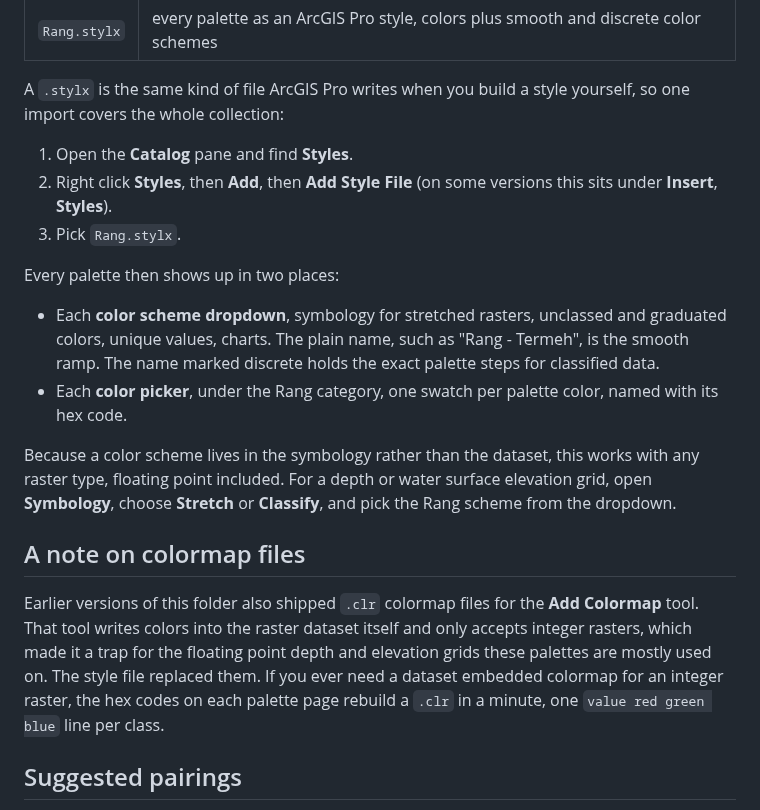
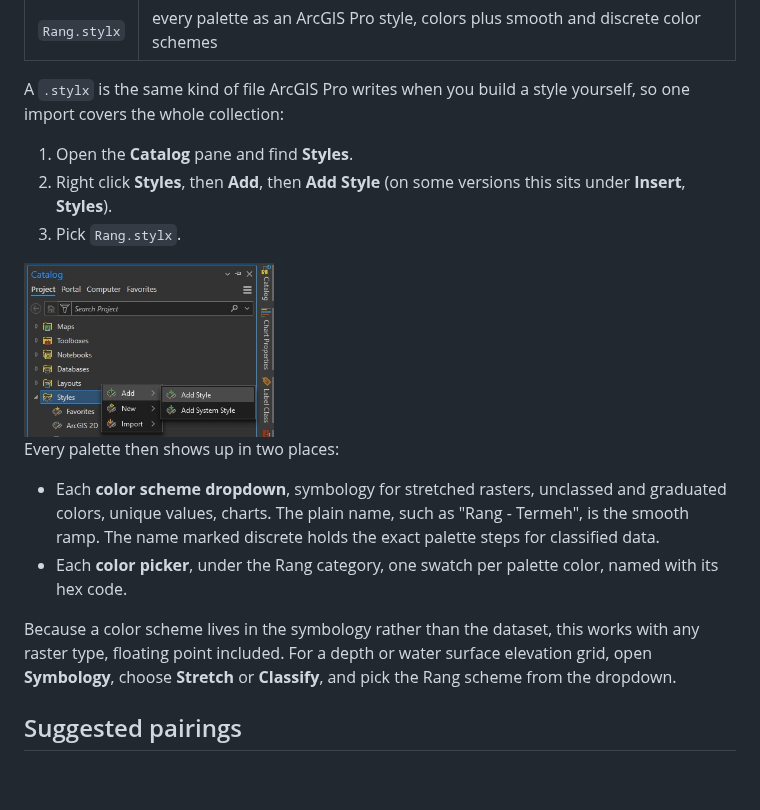
Before and after one commit to mohsennasab/Rang, a Markdown page: arcgis/README.md, the part around the change. GitHub-like rendering; pictures changed too: arcgis/add-style.jpg (added); blank space fills up the shorter version.

```diff
--- a/arcgis/README.md
+++ b/arcgis/README.md
@@ -10,9 +10,11 @@ A `.stylx` is the same kind of file ArcGIS Pro writes when you build a style
 yourself, so one import covers the whole collection:
 
 1. Open the **Catalog** pane and find **Styles**.
-2. Right click **Styles**, then **Add**, then **Add Style File** (on some
-   versions this sits under **Insert**, **Styles**).
+2. Right click **Styles**, then **Add**, then **Add Style** (on some versions
+   this sits under **Insert**, **Styles**).
 3. Pick `Rang.stylx`.
+
+<img src="add-style.jpg" width="250" alt="Adding a style through the Catalog pane">
 
 Every palette then shows up in two places:
 
@@ -28,16 +30,6 @@ works with any raster type, floating point included. For a depth or water
 surface elevation grid, open **Symbology**, choose **Stretch** or
 **Classify**, and pick the Rang scheme from the dropdown.
 
-## A note on colormap files
-
-Earlier versions of this folder also shipped `.clr` colormap files for the
-**Add Colormap** tool. That tool writes colors into the raster dataset
-itself and only accepts integer rasters, which made it a trap for the
-floating point depth and elevation grids these palettes are mostly used on.
-The style file replaced them. If you ever need a dataset embedded colormap
-for an integer raster, the hex codes on each palette page rebuild a `.clr`
-in a minute, one `value red green blue` line per class.
-
 ## Suggested pairings
 
 Sequential data such as depth, water surface elevation or rainfall reads
```
Also changed, not shown: README.md (+22 -14 lines).
